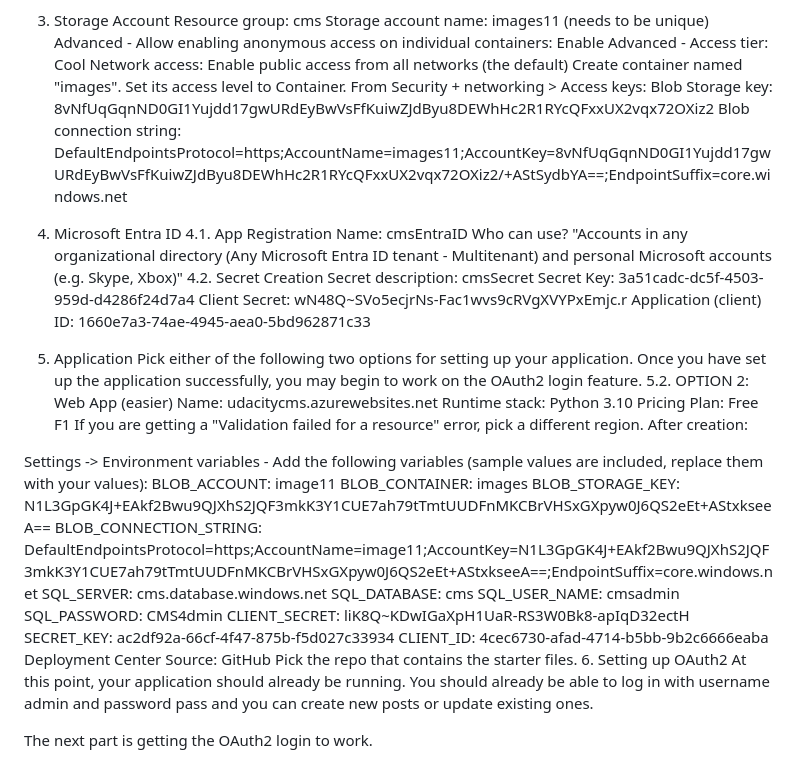
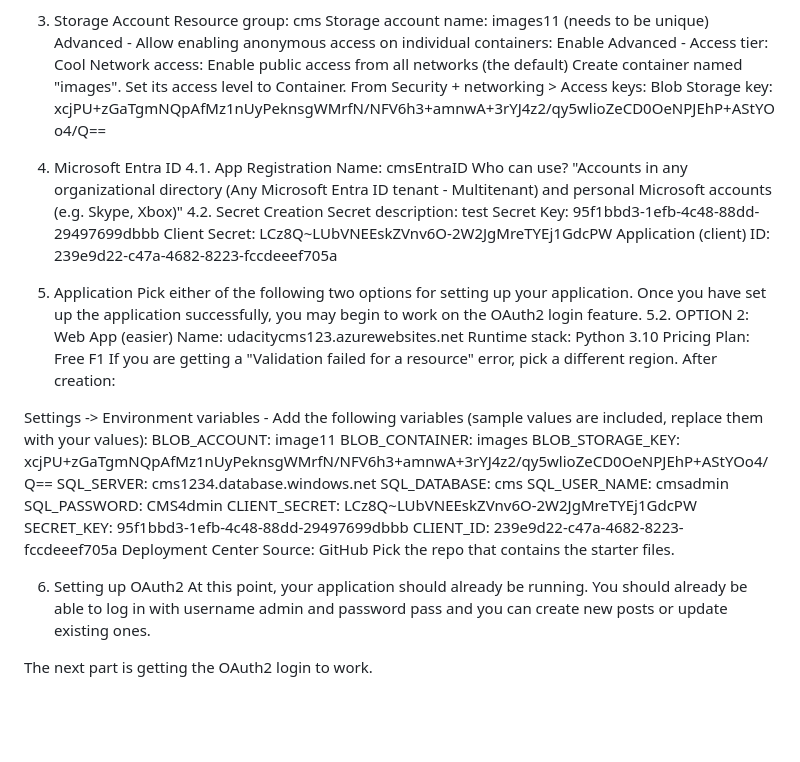
Before and after one commit to pdiazluengo/new_daca, a Markdown page: README.md, the part around the change. GitHub-like rendering; blank space fills up the shorter version.

```diff
--- a/README.md
+++ b/README.md
@@ -22,23 +22,22 @@ Advanced - Access tier: Cool
 Network access: Enable public access from all networks (the default)
 Create container named "images". Set its access level to Container.
 From Security + networking > Access keys:
-Blob Storage key: 8vNfUqGqnND0GI1Yujdd17gwURdEyBwVsFfKuiwZJdByu8DEWhHc2R1RYcQFxxUX2vqx72OXiz2
-Blob connection string: DefaultEndpointsProtocol=https;AccountName=images11;AccountKey=8vNfUqGqnND0GI1Yujdd17gwURdEyBwVsFfKuiwZJdByu8DEWhHc2R1RYcQFxxUX2vqx72OXiz2/+AStSydbYA==;EndpointSuffix=core.windows.net
+Blob Storage key: xcjPU+zGaTgmNQpAfMz1nUyPeknsgWMrfN/NFV6h3+amnwA+3rYJ4z2/qy5wlioZeCD0OeNPJEhP+AStYOo4/Q==
 
 6. Microsoft Entra ID
 4.1. App Registration
 Name: cmsEntraID
 Who can use? "Accounts in any organizational directory (Any Microsoft Entra ID tenant - Multitenant) and personal Microsoft accounts (e.g. Skype, Xbox)"
 4.2. Secret Creation
-Secret description: cmsSecret
-Secret Key: 3a51cadc-dc5f-4503-959d-d4286f24d7a4
-Client Secret: wN48Q~SVo5ecjrNs-Fac1wvs9cRVgXVYPxEmjc.r
-Application (client) ID: 1660e7a3-74ae-4945-aea0-5bd962871c33
+Secret description: test
+Secret Key: 95f1bbd3-1efb-4c48-88dd-29497699dbbb
+Client Secret: LCz8Q~LUbVNEEskZVnv6O-2W2JgMreTYEj1GdcPW
+Application (client) ID: 239e9d22-c47a-4682-8223-fccdeeef705a
 
 8. Application
 Pick either of the following two options for setting up your application. Once you have set up the application successfully, you may begin to work on the OAuth2 login feature.
 5.2. OPTION 2: Web App (easier)
-Name: udacitycms.azurewebsites.net
+Name: udacitycms123.azurewebsites.net
 Runtime stack: Python 3.10
 Pricing Plan: Free F1
 If you are getting a "Validation failed for a resource" error, pick a different region.
@@ -47,18 +46,18 @@ After creation:
 Settings -> Environment variables - Add the following variables (sample values are included, replace them with your values):
 BLOB_ACCOUNT: image11
 BLOB_CONTAINER: images
-BLOB_STORAGE_KEY: N1L3GpGK4J+EAkf2Bwu9QJXhS2JQF3mkK3Y1CUE7ah79tTmtUUDFnMKCBrVHSxGXpyw0J6QS2eEt+AStxkseeA==
-BLOB_CONNECTION_STRING: DefaultEndpointsProtocol=https;AccountName=image11;AccountKey=N1L3GpGK4J+EAkf2Bwu9QJXhS2JQF3mkK3Y1CUE7ah79tTmtUUDFnMKCBrVHSxGXpyw0J6QS2eEt+AStxkseeA==;EndpointSuffix=core.windows.net
-SQL_SERVER: cms.database.windows.net
+BLOB_STORAGE_KEY: xcjPU+zGaTgmNQpAfMz1nUyPeknsgWMrfN/NFV6h3+amnwA+3rYJ4z2/qy5wlioZeCD0OeNPJEhP+AStYOo4/Q==
+SQL_SERVER: cms1234.database.windows.net
 SQL_DATABASE: cms
 SQL_USER_NAME: cmsadmin
 SQL_PASSWORD: CMS4dmin
-CLIENT_SECRET: liK8Q~KDwIGaXpH1UaR-RS3W0Bk8-apIqD32ectH
-SECRET_KEY: ac2df92a-66cf-4f47-875b-f5d027c33934
-CLIENT_ID: 4cec6730-afad-4714-b5bb-9b2c6666eaba
+CLIENT_SECRET: LCz8Q~LUbVNEEskZVnv6O-2W2JgMreTYEj1GdcPW
+SECRET_KEY: 95f1bbd3-1efb-4c48-88dd-29497699dbbb
+CLIENT_ID: 239e9d22-c47a-4682-8223-fccdeeef705a
 Deployment Center
 Source: GitHub
 Pick the repo that contains the starter files.
+
 6. Setting up OAuth2
 At this point, your application should already be running. You should already be able to log in with username admin and password pass and you can create new posts or update existing ones.
 
```
